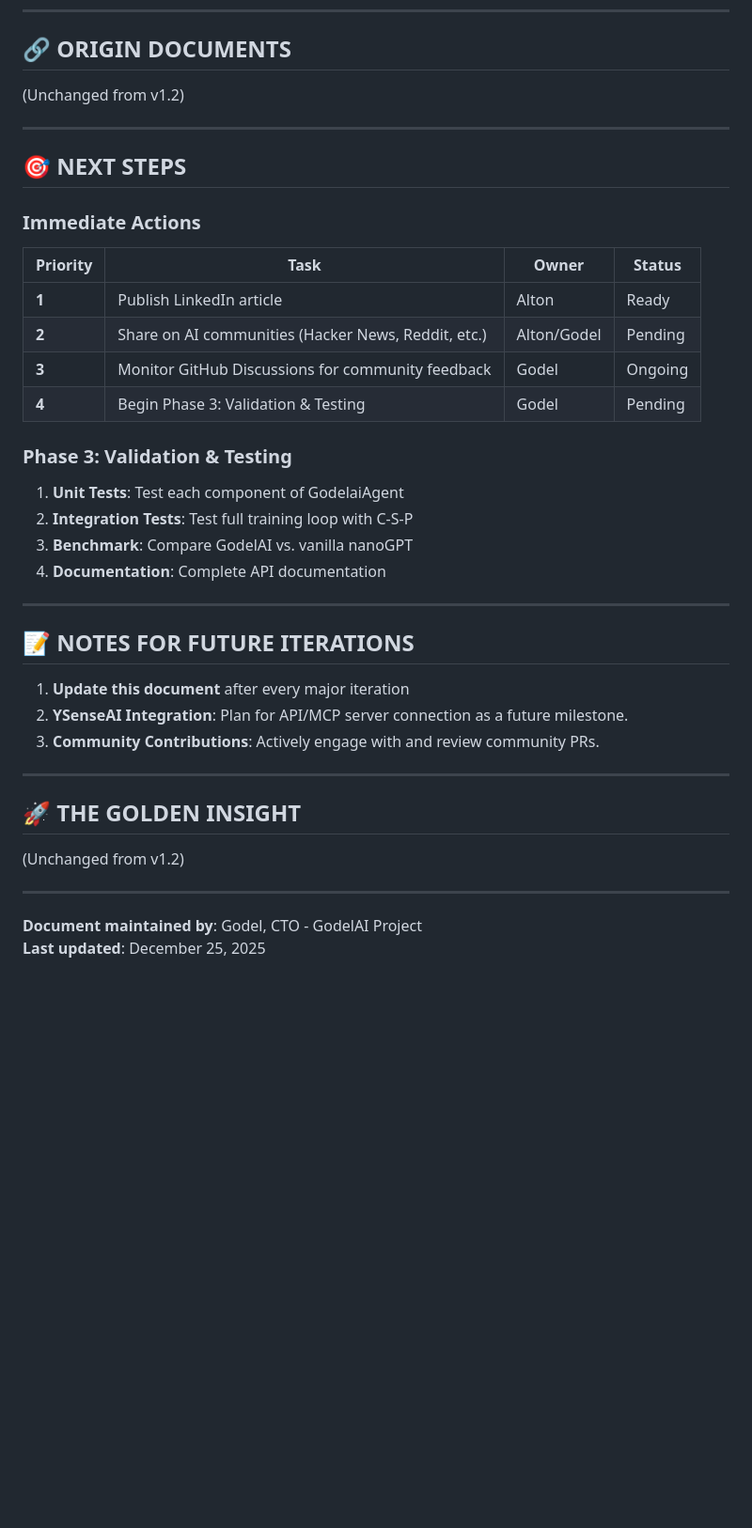
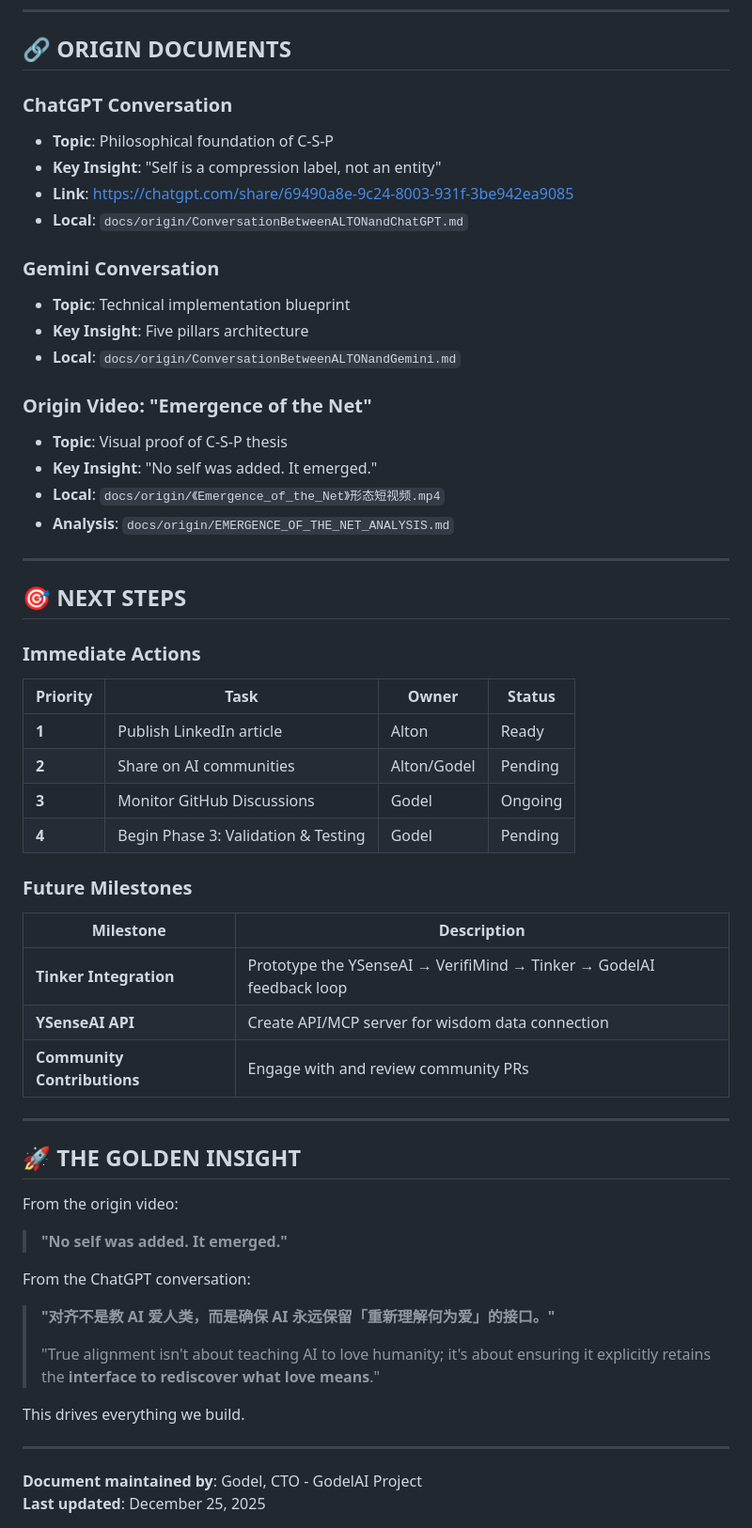
Before and after one commit to creator35lwb-web/godelai, a Markdown page: peas/GODELAI_GENESIS_MASTER_PROMPT.md, the part around the change printed below. Shown: that part at 94% size. GitHub-like rendering; blank space fills up the shorter version.

```diff
--- a/peas/GODELAI_GENESIS_MASTER_PROMPT.md
+++ b/peas/GODELAI_GENESIS_MASTER_PROMPT.md
@@ -94,7 +125,22 @@ GodelAI is now a **public, open-source project** with a **defensive publication
 
 ## 🔗 ORIGIN DOCUMENTS
 
-(Unchanged from v1.2)
+### ChatGPT Conversation
+- **Topic**: Philosophical foundation of C-S-P
+- **Key Insight**: "Self is a compression label, not an entity"
+- **Link**: https://chatgpt.com/share/69490a8e-9c24-8003-931f-3be942ea9085
+- **Local**: `docs/origin/ConversationBetweenALTONandChatGPT.md`
+
+### Gemini Conversation
+- **Topic**: Technical implementation blueprint
+- **Key Insight**: Five pillars architecture
+- **Local**: `docs/origin/ConversationBetweenALTONandGemini.md`
+
+### Origin Video: "Emergence of the Net"
+- **Topic**: Visual proof of C-S-P thesis
+- **Key Insight**: "No self was added. It emerged."
+- **Local**: `docs/origin/《Emergence_of_the_Net》形态短视频.mp4`
+- **Analysis**: `docs/origin/EMERGENCE_OF_THE_NET_ANALYSIS.md`
 
 ---
 
@@ -105,30 +151,33 @@ GodelAI is now a **public, open-source project** with a **defensive publication
 | Priority | Task | Owner | Status |
 |---|---|---|---|
 | **1** | Publish LinkedIn article | Alton | Ready |
-| **2** | Share on AI communities (Hacker News, Reddit, etc.) | Alton/Godel | Pending |
-| **3** | Monitor GitHub Discussions for community feedback | Godel | Ongoing |
+| **2** | Share on AI communities | Alton/Godel | Pending |
+| **3** | Monitor GitHub Discussions | Godel | Ongoing |
 | **4** | Begin Phase 3: Validation & Testing | Godel | Pending |
 
-### Phase 3: Validation & Testing
+### Future Milestones
 
-1.  **Unit Tests**: Test each component of GodelaiAgent
-2.  **Integration Tests**: Test full training loop with C-S-P
-3.  **Benchmark**: Compare GodelAI vs. vanilla nanoGPT
-4.  **Documentation**: Complete API documentation
-
----
-
-## 📝 NOTES FOR FUTURE ITERATIONS
-
-1.  **Update this document** after every major iteration
-2.  **YSenseAI Integration**: Plan for API/MCP server connection as a future milestone.
-3.  **Community Contributions**: Actively engage with and review community PRs.
+| Milestone | Description |
+|---|---|
+| **Tinker Integration** | Prototype the YSenseAI → VerifiMind → Tinker → GodelAI feedback loop |
+| **YSenseAI API** | Create API/MCP server for wisdom data connection |
+| **Community Contributions** | Engage with and review community PRs |
 
 ---
 
 ## 🚀 THE GOLDEN INSIGHT
 
-(Unchanged from v1.2)
+From the origin video:
+
+> **"No self was added. It emerged."**
+
+From the ChatGPT conversation:
+
+> **"对齐不是教 AI 爱人类，而是确保 AI 永远保留「重新理解何为爱」的接口。"**
+>
+> "True alignment isn't about teaching AI to love humanity; it's about ensuring it explicitly retains the **interface to rediscover what love means**."
+
+This drives everything we build.
 
 ---
 
```
Also changed, not shown: other parts of peas/GODELAI_GENESIS_MASTER_PROMPT.md (+61 -30 lines), docs/TINKER_ZPROTOCOL_INTEGRATION.md (added, +87 -0 lines), research/tinker_research_notes.md (added, +77 -0 lines).
